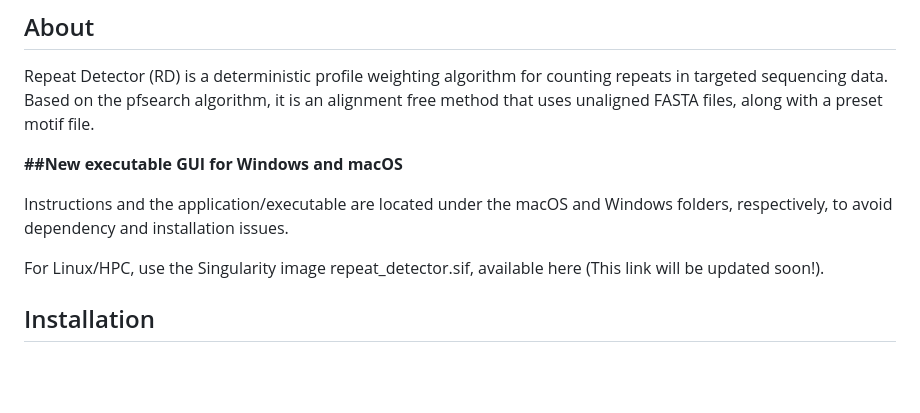
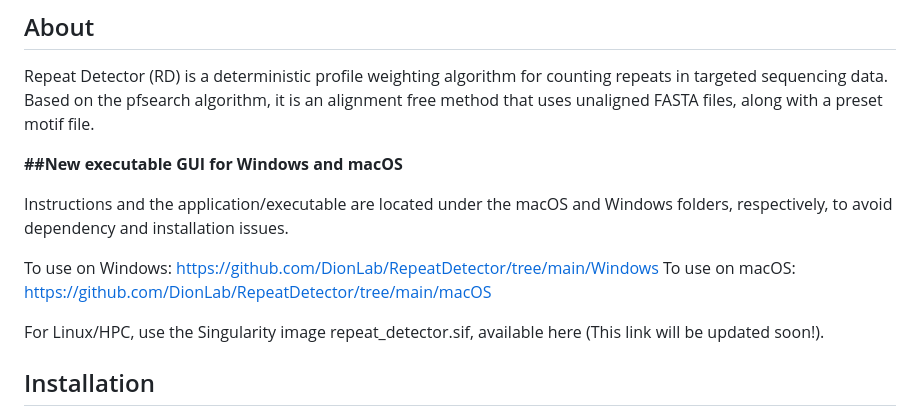
Before and after one commit to DionLab/RepeatDetector, a Markdown page: README.md, the part around the change. GitHub-like rendering; blank space fills up the shorter version.

```diff
--- a/README.md
+++ b/README.md
@@ -5,6 +5,9 @@ Repeat Detector (RD) is a deterministic profile weighting algorithm for counting
 **##New executable GUI for Windows and macOS**
 
 Instructions and the application/executable are located under the macOS and Windows folders, respectively, to avoid dependency and installation issues.
+
+To use on Windows: https://github.com/DionLab/RepeatDetector/tree/main/Windows
+To use on macOS: https://github.com/DionLab/RepeatDetector/tree/main/macOS
 
 For Linux/HPC, use the Singularity image repeat_detector.sif, available here (This link will be updated soon!).
 
```
